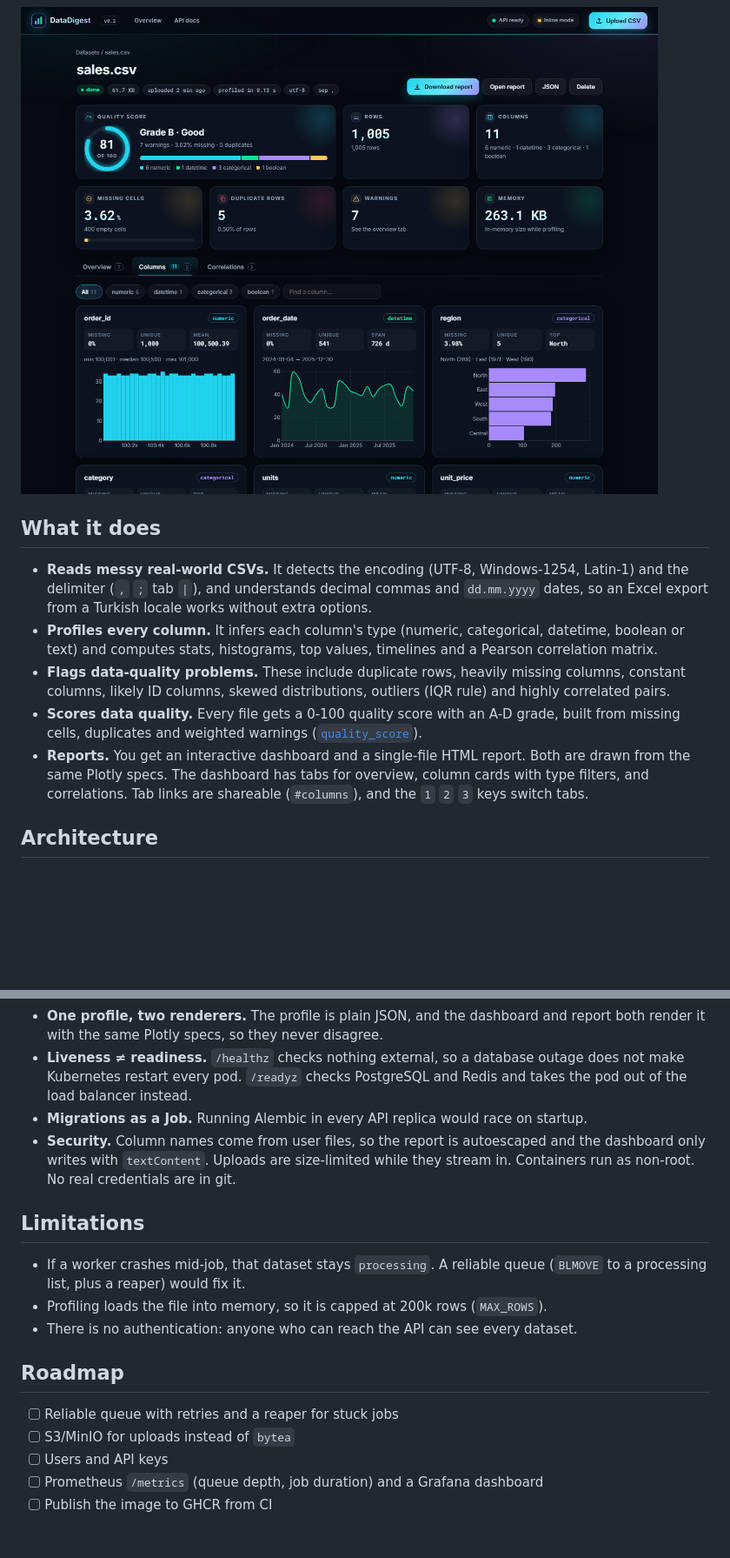
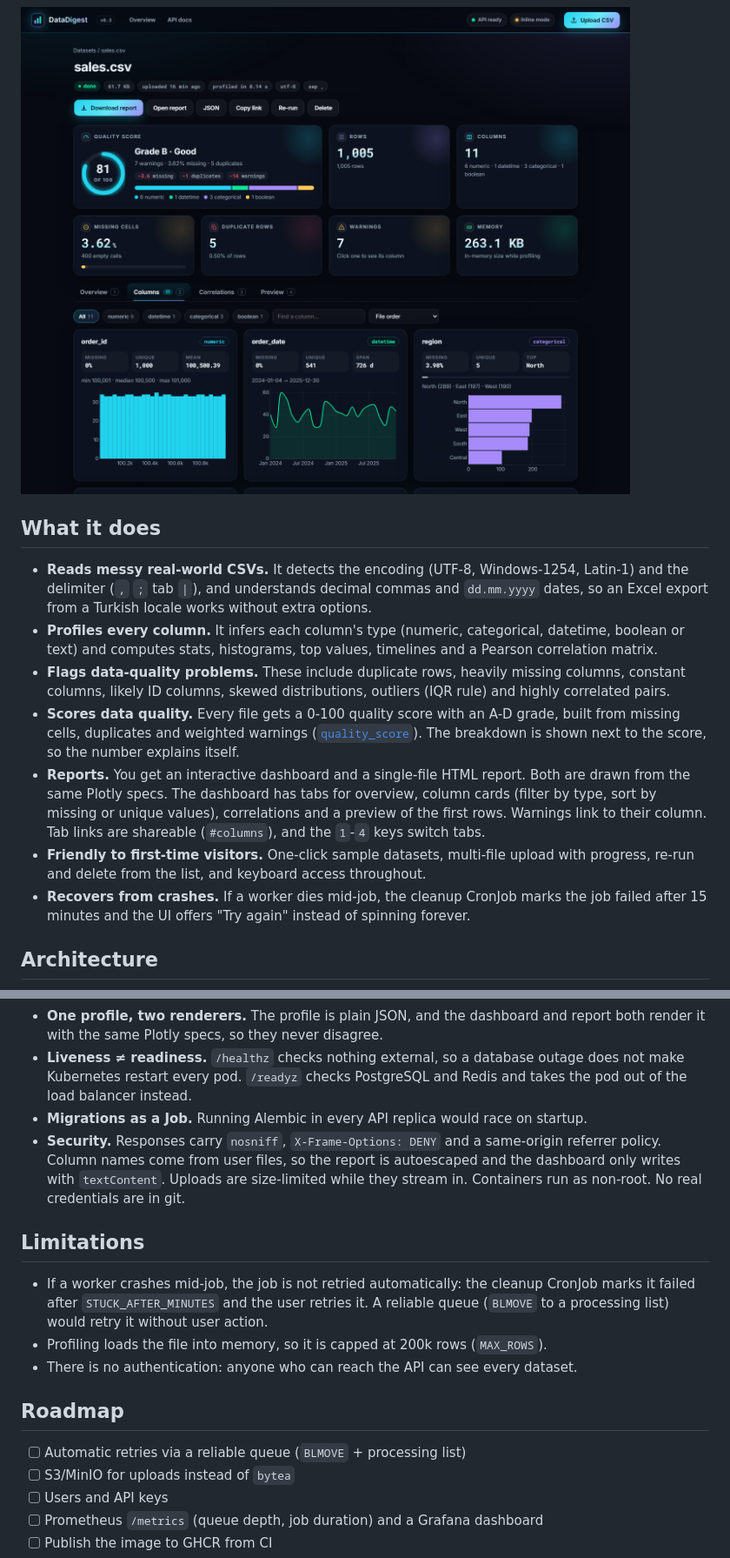
Before and after one commit to Obejarl/datadigest, a Markdown page: README.md, 2 parts joined by grey strips. Shown at 87% size. Drawn GitHub-style; pictures changed too: docs/columns.png; blank space fills up the shorter version.

```diff
--- a/README.md
+++ b/README.md
@@ -28,11 +30,17 @@ and CI that tests against real databases.
   correlated pairs.
 - **Scores data quality.** Every file gets a 0-100 quality score with an A-D grade, built
   from missing cells, duplicates and weighted warnings
-  ([`quality_score`](datadigest/core/profile.py)).
+  ([`quality_score`](datadigest/core/profile.py)). The breakdown is shown next to the
+  score, so the number explains itself.
 - **Reports.** You get an interactive dashboard and a single-file HTML report. Both are
   drawn from the same Plotly specs. The dashboard has tabs for overview, column cards
-  with type filters, and correlations. Tab links are shareable (`#columns`), and the
-  `1` `2` `3` keys switch tabs.
+  (filter by type, sort by missing or unique values), correlations and a preview of the
+  first rows. Warnings link to their column. Tab links are shareable (`#columns`), and
+  the `1`-`4` keys switch tabs.
+- **Friendly to first-time visitors.** One-click sample datasets, multi-file upload with
+  progress, re-run and delete from the list, and keyboard access throughout.
+- **Recovers from crashes.** If a worker dies mid-job, the cleanup CronJob marks the job
+  failed after 15 minutes and the UI offers "Try again" instead of spinning forever.
 
 ## Architecture
 
@@ -152,20 +163,22 @@ GitHub Actions runs three jobs:
   not make Kubernetes restart every pod. `/readyz` checks PostgreSQL and Redis and takes
   the pod out of the load balancer instead.
 - **Migrations as a Job.** Running Alembic in every API replica would race on startup.
-- **Security.** Column names come from user files, so the report is autoescaped and the
+- **Security.** Responses carry `nosniff`, `X-Frame-Options: DENY` and a same-origin
+  referrer policy. Column names come from user files, so the report is autoescaped and the
   dashboard only writes with `textContent`. Uploads are size-limited while they stream in.
   Containers run as non-root. No real credentials are in git.
 
 ## Limitations
 
-- If a worker crashes mid-job, that dataset stays `processing`. A reliable queue
-  (`BLMOVE` to a processing list, plus a reaper) would fix it.
+- If a worker crashes mid-job, the job is not retried automatically: the cleanup CronJob
+  marks it failed after `STUCK_AFTER_MINUTES` and the user retries it. A reliable queue
+  (`BLMOVE` to a processing list) would retry it without user action.
 - Profiling loads the file into memory, so it is capped at 200k rows (`MAX_ROWS`).
 - There is no authentication: anyone who can reach the API can see every dataset.
 
 ## Roadmap
 
-- [ ] Reliable queue with retries and a reaper for stuck jobs
+- [ ] Automatic retries via a reliable queue (`BLMOVE` + processing list)
 - [ ] S3/MinIO for uploads instead of `bytea`
 - [ ] Users and API keys
 - [ ] Prometheus `/metrics` (queue depth, job duration) and a Grafana dashboard
```
Also changed, not shown: other parts of README.md (+7 -2 lines), docs/LEARNING.md (+11 -4 lines), docs/dashboard.png, docs/home.png (added), 3 other files.
